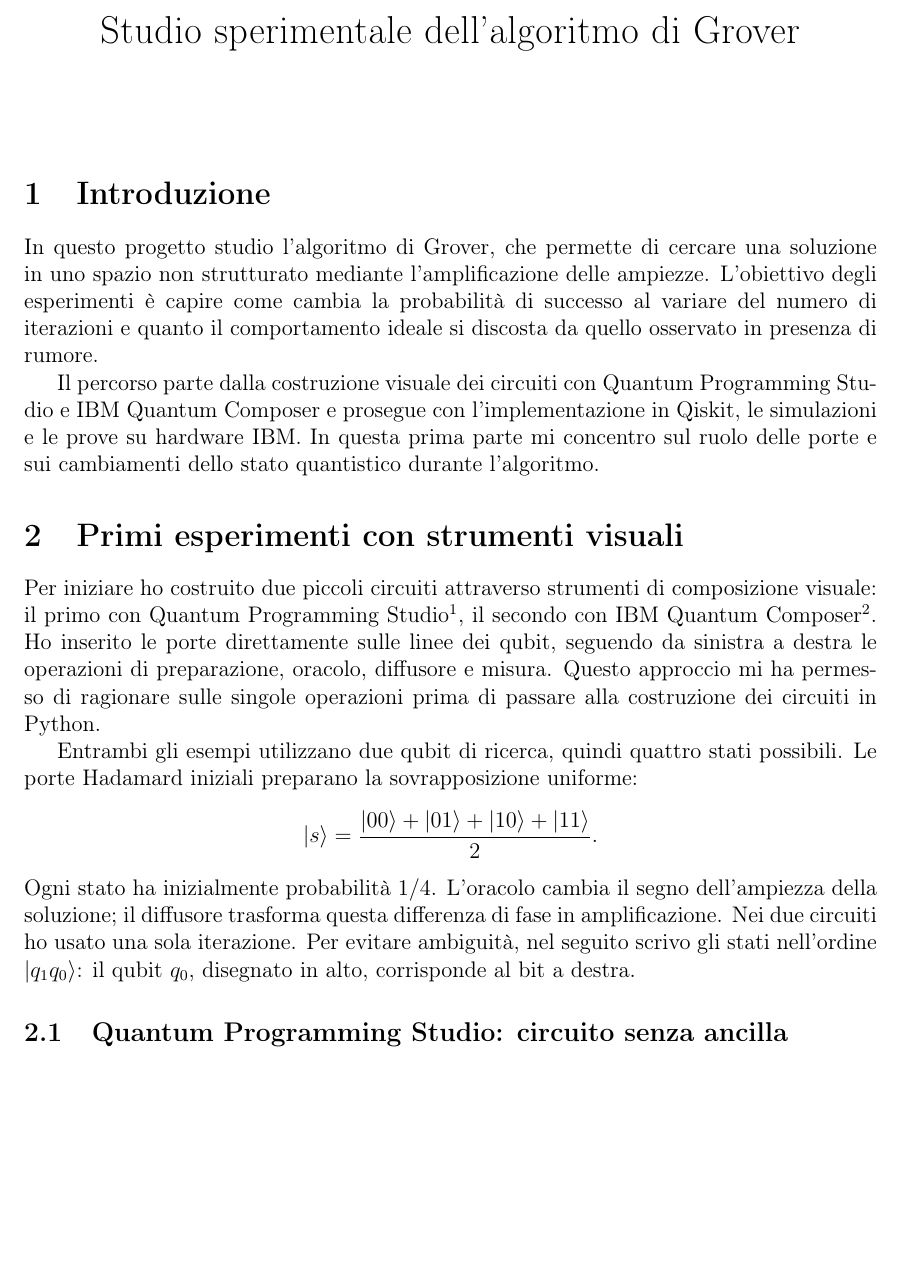
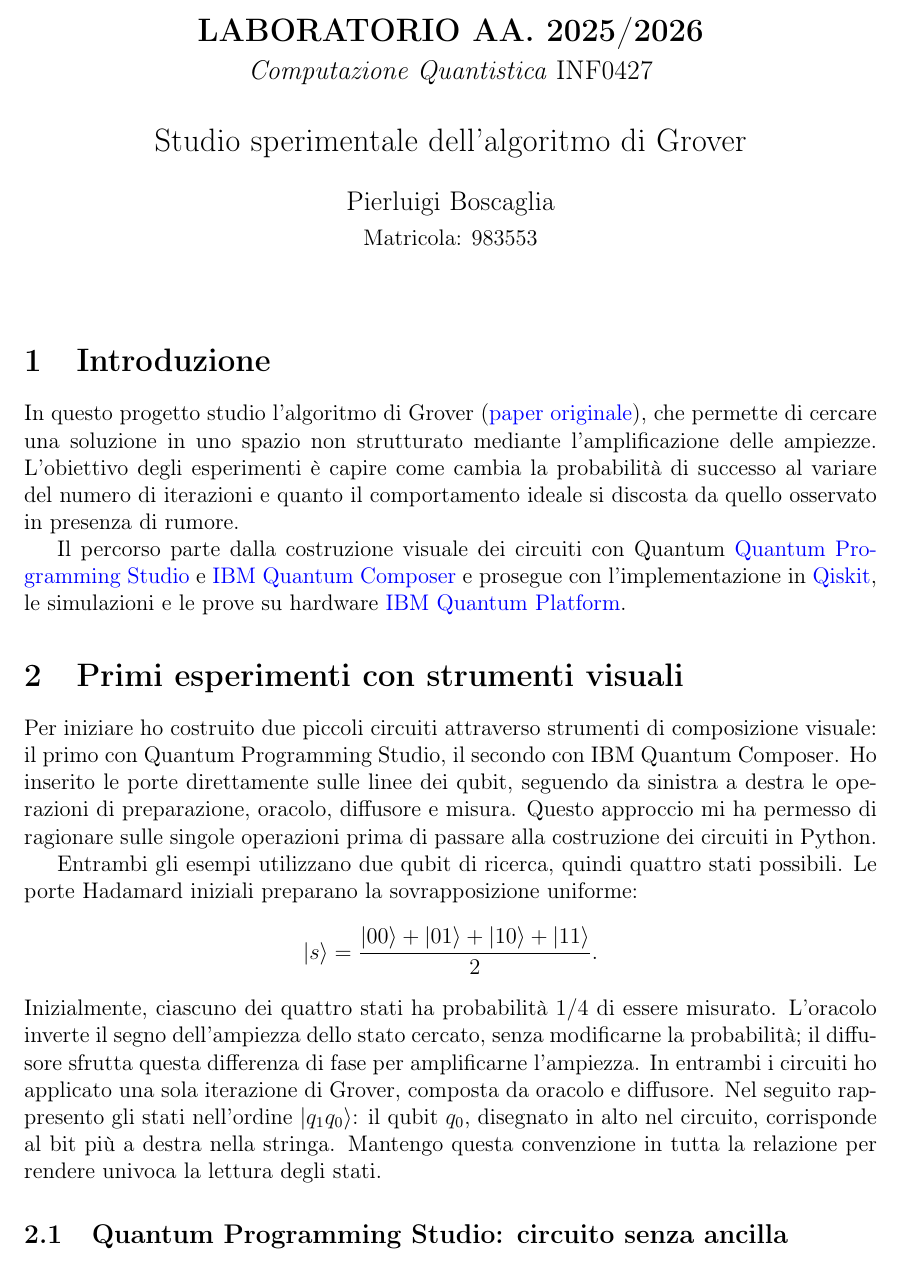
Before and after one commit to Pier2690/QuantumComputing, a LaTeX document (relazione_grover.tex): part of page 1 of 3, cut at the place of the change, the shorter picture padded with empty space. Compiled offline with pdfLaTeX.

Commit message:
update relazione

```diff
--- a/relazione_grover.tex
+++ b/relazione_grover.tex
@@ -8,32 +8,37 @@
 \graphicspath{{immagini/}}
 \usepackage[colorlinks=true,urlcolor=blue,linkcolor=black,citecolor=black]{hyperref}
 
-\title{Studio sperimentale dell'algoritmo di Grover}
-\author{} % Inserire nome e cognome.
-\date{}
+\newcommand{\nome}{Pierluigi Boscaglia}
+\newcommand{\matricola}{983553}
 
 \begin{document}
-\maketitle
+\begin{center}
+    {\Large\textbf{LABORATORIO AA. 2025/2026}}\\[0.2cm]
+    {\large\textit{Computazione Quantistica} INF0427}\\[0.8cm]
+    {\Large Studio sperimentale dell'algoritmo di Grover}\\[0.6cm]
+    {\large\nome}\\[0.15cm]
+    Matricola: \matricola
+\end{center}
+\vspace{0.5cm}
 
 \section{Introduzione}
-In questo progetto studio l'algoritmo di Grover, che permette di cercare una
+In questo progetto studio l'algoritmo di Grover
+(\href{https://arxiv.org/abs/quant-ph/9605043}{paper originale}), che permette di cercare una
 soluzione in uno spazio non strutturato mediante l'amplificazione delle
 ampiezze. L'obiettivo degli esperimenti \`e capire come cambia la probabilit\`a
 di successo al variare del numero di iterazioni e quanto il comportamento
 ideale si discosta da quello osservato in presenza di rumore.
 
 Il percorso parte dalla costruzione visuale dei circuiti con Quantum
-Programming Studio e IBM Quantum Composer e prosegue con l'implementazione in Qiskit, le simulazioni e le
-prove su hardware IBM. In questa prima parte mi concentro sul ruolo delle
-porte e sui cambiamenti dello stato quantistico durante l'algoritmo.
+\href{https://quantum-circuit.com/}{Quantum Programming Studio} e \href{https://quantum.cloud.ibm.com/docs/en/guides/composer}{IBM Quantum Composer} e prosegue con l'implementazione in \href{https://qiskit.org/}{Qiskit}, le simulazioni e le
+prove su hardware
+\href{https://quantum.ibm.com/}{IBM Quantum Platform}.
 
 
 \section{Primi esperimenti con strumenti visuali}
 Per iniziare ho costruito due piccoli circuiti attraverso strumenti di
-composizione visuale: il primo con Quantum Programming Studio\footnote{
-Quantum Programming Studio, \url{https://quantum-circuit.com/docs/}.},
-il secondo con IBM Quantum Composer\footnote{IBM Quantum Composer,
-\url{https://quantum.cloud.ibm.com/docs/en/guides/composer}.}.
+composizione visuale: il primo con Quantum Programming Studio,
+il secondo con IBM Quantum Composer.
 Ho inserito le porte direttamente sulle linee dei qubit, seguendo da sinistra
 a destra le operazioni di preparazione, oracolo, diffusore e misura.
 Questo approccio mi ha permesso di ragionare sulle singole operazioni prima
@@ -44,11 +49,15 @@ possibili. Le porte Hadamard iniziali preparano la sovrapposizione uniforme:
 \[
  |s\rangle=\frac{|00\rangle+|01\rangle+|10\rangle+|11\rangle}{2}.
 \]
-Ogni stato ha inizialmente probabilit\`a $1/4$. L'oracolo cambia il segno
-dell'ampiezza della soluzione; il diffusore trasforma questa differenza
-di fase in amplificazione. Nei due circuiti ho usato una sola iterazione.
-Per evitare ambiguit\`a, nel seguito scrivo gli stati nell'ordine $|q_1q_0\rangle$:
-il qubit $q_0$, disegnato in alto, corrisponde al bit a destra.
+Inizialmente, ciascuno dei quattro stati ha probabilit\`a $1/4$ di essere
+misurato. L'oracolo inverte il segno dell'ampiezza dello stato cercato,
+senza modificarne la probabilit\`a; il diffusore sfrutta questa differenza
+di fase per amplificarne l'ampiezza. In entrambi i circuiti ho applicato
+una sola iterazione di Grover, composta da oracolo e diffusore.
+Nel seguito rappresento gli stati nell'ordine $|q_1q_0\rangle$:
+il qubit $q_0$, disegnato in alto nel circuito, corrisponde al bit pi\`u
+a destra nella stringa. Mantengo questa convenzione in tutta la relazione
+per rendere univoca la lettura degli stati.
 
 \subsection{Quantum Programming Studio: circuito senza ancilla}
 Nel primo circuito ho utilizzato soltanto i due qubit di ricerca.
```
Also changed, not shown: relazione_grover.pdf.
